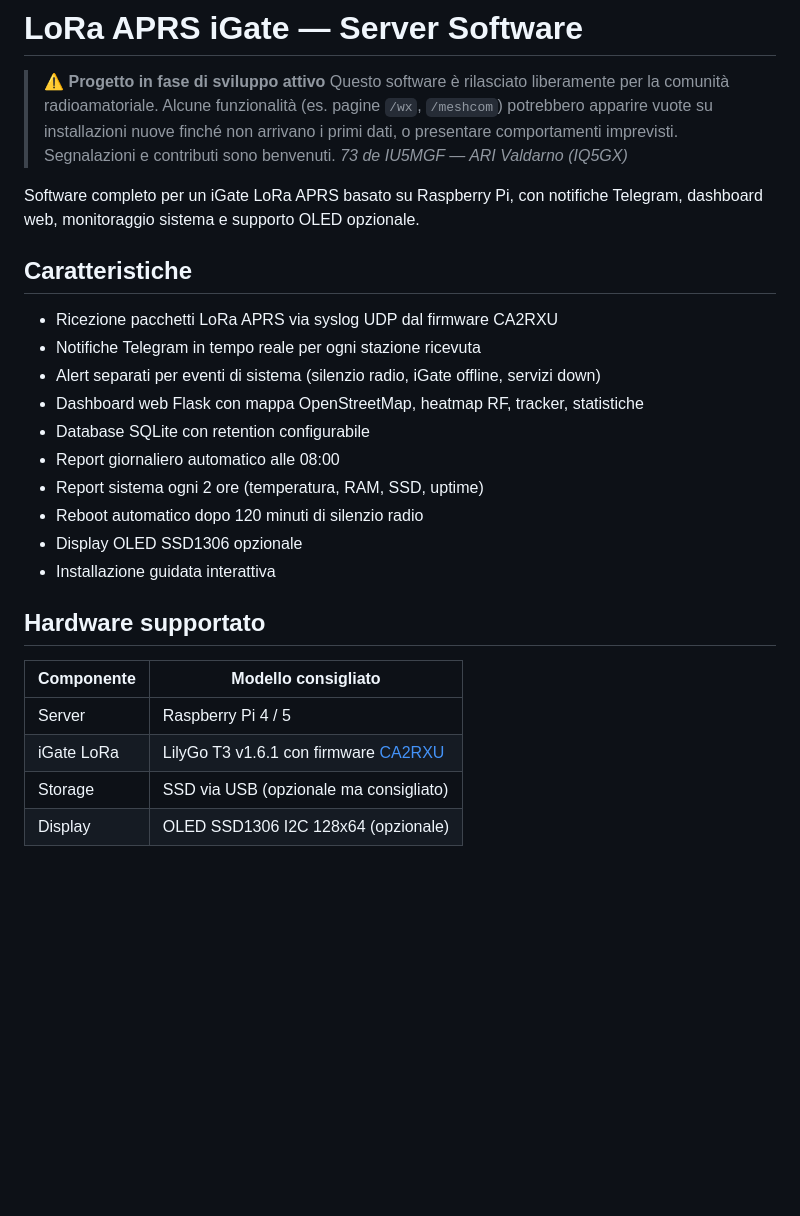
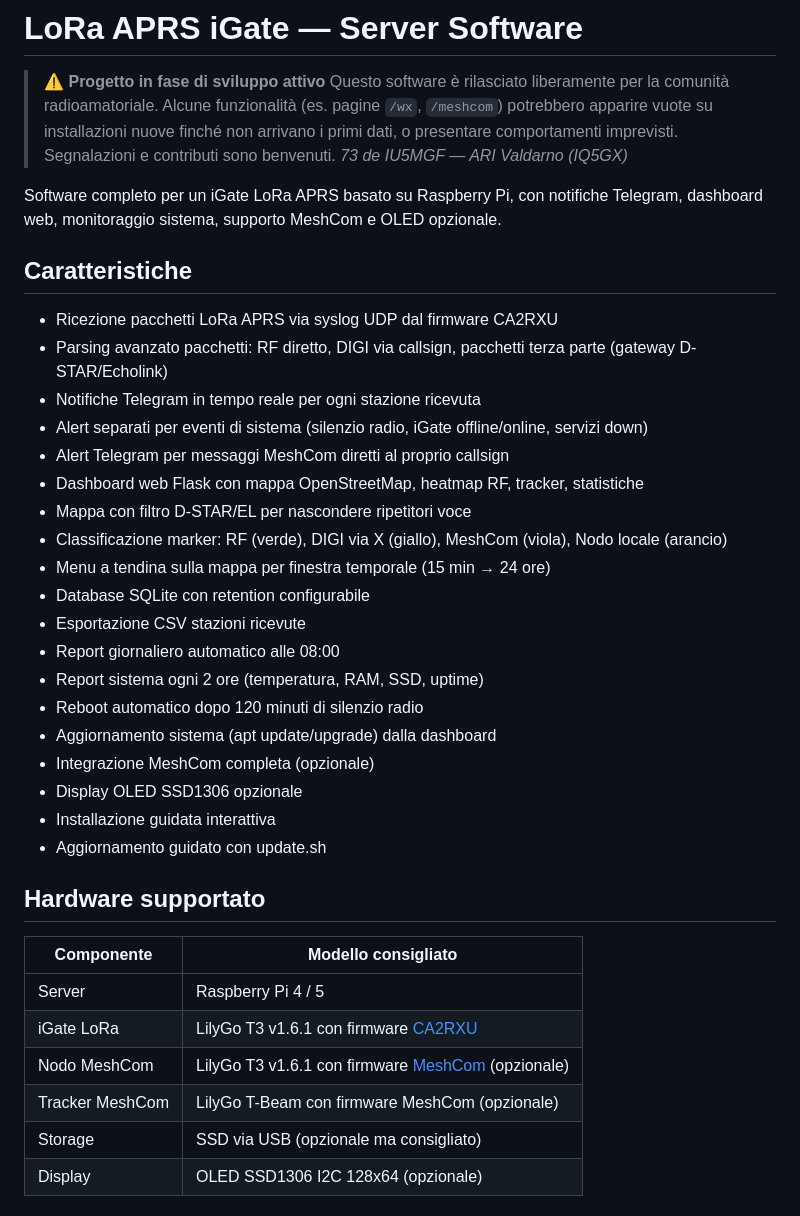
Before and after one commit to IU5MGF/lora-aprs-igate, a Markdown page: README.md, the part around one of its changes. Rendered like a GitHub page; blank space fills up the shorter version.

```diff
--- a/README.md
+++ b/README.md
@@ -4,20 +4,29 @@
 > Questo software è rilasciato liberamente per la comunità radioamatoriale. Alcune funzionalità (es. pagine `/wx`, `/meshcom`) potrebbero apparire vuote su installazioni nuove finché non arrivano i primi dati, o presentare comportamenti imprevisti. Segnalazioni e contributi sono benvenuti.
 > *73 de IU5MGF — ARI Valdarno (IQ5GX)*
 
-Software completo per un iGate LoRa APRS basato su Raspberry Pi, con notifiche Telegram, dashboard web, monitoraggio sistema e supporto OLED opzionale.
+Software completo per un iGate LoRa APRS basato su Raspberry Pi, con notifiche Telegram, dashboard web, monitoraggio sistema, supporto MeshCom e OLED opzionale.
 
 ## Caratteristiche
 
 - Ricezione pacchetti LoRa APRS via syslog UDP dal firmware CA2RXU
+- Parsing avanzato pacchetti: RF diretto, DIGI via callsign, pacchetti terza parte (gateway D-STAR/Echolink)
 - Notifiche Telegram in tempo reale per ogni stazione ricevuta
-- Alert separati per eventi di sistema (silenzio radio, iGate offline, servizi down)
+- Alert separati per eventi di sistema (silenzio radio, iGate offline/online, servizi down)
+- Alert Telegram per messaggi MeshCom diretti al proprio callsign
 - Dashboard web Flask con mappa OpenStreetMap, heatmap RF, tracker, statistiche
+- Mappa con filtro D-STAR/EL per nascondere ripetitori voce
+- Classificazione marker: RF (verde), DIGI via X (giallo), MeshCom (viola), Nodo locale (arancio)
+- Menu a tendina sulla mappa per finestra temporale (15 min → 24 ore)
 - Database SQLite con retention configurabile
+- Esportazione CSV stazioni ricevute
 - Report giornaliero automatico alle 08:00
 - Report sistema ogni 2 ore (temperatura, RAM, SSD, uptime)
 - Reboot automatico dopo 120 minuti di silenzio radio
+- Aggiornamento sistema (apt update/upgrade) dalla dashboard
+- Integrazione MeshCom completa (opzionale)
 - Display OLED SSD1306 opzionale
 - Installazione guidata interattiva
+- Aggiornamento guidato con update.sh
 
 ## Hardware supportato
 
@@ -25,6 +34,8 @@ Software completo per un iGate LoRa APRS basato su Raspberry Pi, con notifiche T
 |---|---|
 | Server | Raspberry Pi 4 / 5 |
 | iGate LoRa | LilyGo T3 v1.6.1 con firmware [CA2RXU](https://github.com/richonguzman/LoRa_APRS_iGate) |
+| Nodo MeshCom | LilyGo T3 v1.6.1 con firmware [MeshCom](https://icssw.org/meshcom/) (opzionale) |
+| Tracker MeshCom | LilyGo T-Beam con firmware MeshCom (opzionale) |
 | Storage | SSD via USB (opzionale ma consigliato) |
 | Display | OLED SSD1306 I2C 128x64 (opzionale) |
 
```
Also changed, not shown: other parts of README.md (+69 -22 lines).
